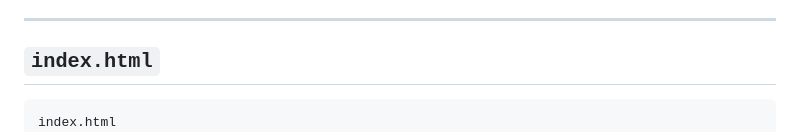
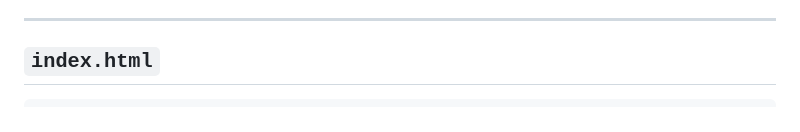
Before and after one commit to ukb-dt/static-site-decomposition, a Markdown page: README.md, the part around the change. GitHub-like rendering.

Commit message:
static sites

````diff
--- a/README.md
+++ b/README.md
@@ -376,7 +376,6 @@ Here’s how it should look, fully “normal” HTML with references:
 ## `index.html`
 
 ```html
-index.html
 <!DOCTYPE html>
 <html lang="en" data-theme="dark">
 <head>
````
